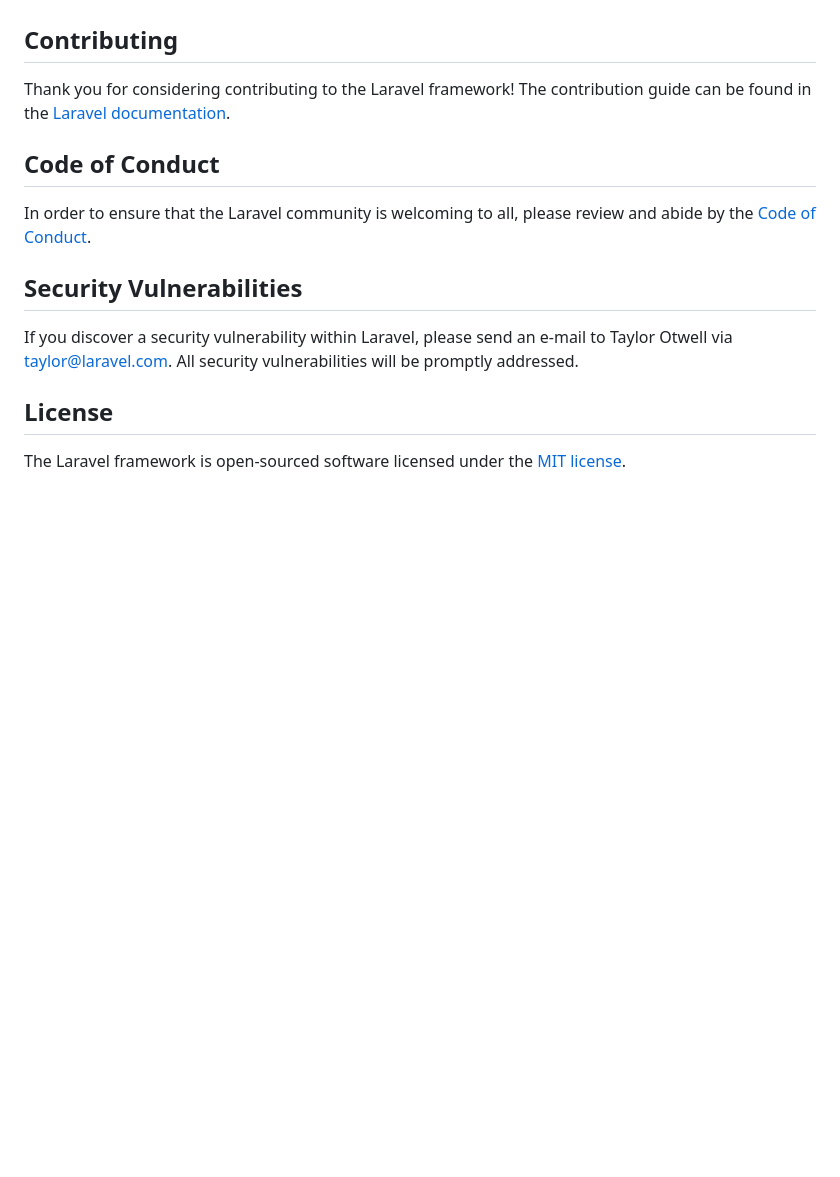
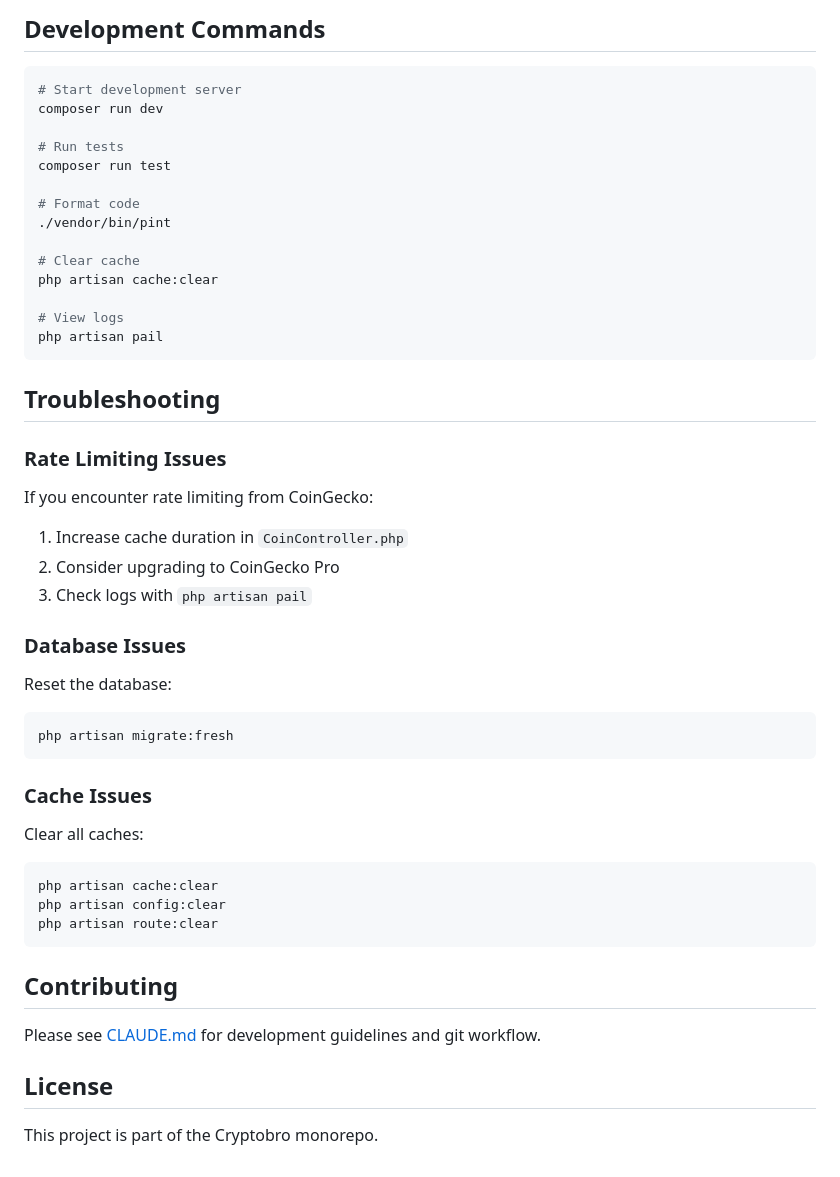
Before and after one commit to daniel-samson/cryptobro, a Markdown page: backend/README.md, the part around one of its changes. Rendered like a GitHub page; blank space fills up the shorter version.

````diff
--- a/backend/README.md
+++ b/backend/README.md
@@ -44,16 +154,51 @@ We would like to extend our thanks to the following sponsors for funding Laravel
+## Development Commands
+
+```bash
+# Start development server
+composer run dev
+
+# Run tests
+composer run test
+
+# Format code
+./vendor/bin/pint
+
+# Clear cache
+php artisan cache:clear
+
+# View logs
+php artisan pail
+```
+
+## Troubleshooting
+
+### Rate Limiting Issues
+
+If you encounter rate limiting from CoinGecko:
+1. Increase cache duration in `CoinController.php`
+2. Consider upgrading to CoinGecko Pro
+3. Check logs with `php artisan pail`
+
+### Database Issues
+
+Reset the database:
+```bash
+php artisan migrate:fresh
+```
+
+### Cache Issues
+
+Clear all caches:
+```bash
+php artisan cache:clear
+php artisan config:clear
+php artisan route:clear
+```
 
 ## Contributing
 
-Thank you for considering contributing to the Laravel framework! The contribution guide can be found in the [Laravel documentation](https://laravel.com/docs/contributions).
-
-## Code of Conduct
-
-In order to ensure that the Laravel community is welcoming to all, please review and abide by the [Code of Conduct](https://laravel.com/docs/contributions#code-of-conduct).
-
-## Security Vulnerabilities
-
-If you discover a security vulnerability within Laravel, please send an e-mail to Taylor Otwell via [taylor@laravel.com](mailto:taylor@laravel.com). All security vulnerabilities will be promptly addressed.
+Please see [CLAUDE.md](../CLAUDE.md) for development guidelines and git workflow.
 
 ## License
 
-The Laravel framework is open-sourced software licensed under the [MIT license](https://opensource.org/licenses/MIT).
+This project is part of the Cryptobro monorepo.
````
Also changed, not shown: other parts of backend/README.md (+141 -31 lines), README.md (+2 -0 lines), backend/API.md (added, +341 -0 lines).
